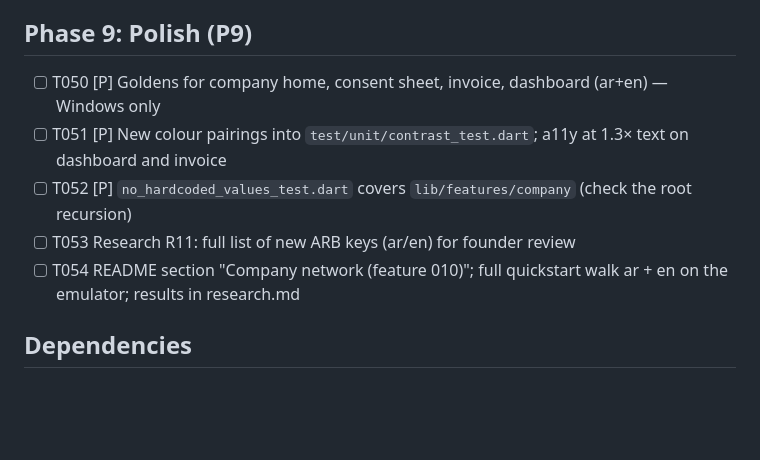
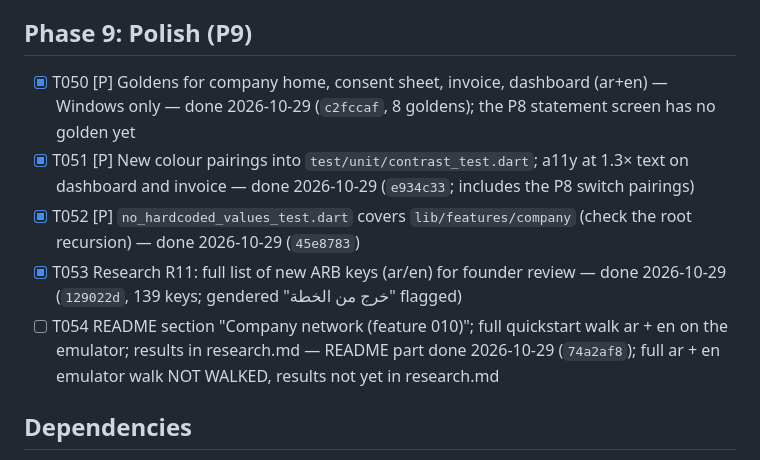
Before and after one commit to ahmedGaid/Goora, a Markdown page: specs/010-company-network/tasks.md, the part around the change. Drawn GitHub-style; blank space fills up the shorter version.

Commit message:
docs(010): tick T050-T053, T054 README part only; NEXT_GOAL gate line
Co-Authored-By: Claude Sonnet 5.5 <noreply@anthropic.com>

```diff
--- a/specs/010-company-network/tasks.md
+++ b/specs/010-company-network/tasks.md
@@ -88,11 +88,11 @@ then commit.
 
 ## Phase 9: Polish (P9)
 
-- [ ] T050 [P] Goldens for company home, consent sheet, invoice, dashboard (ar+en) — Windows only
-- [ ] T051 [P] New colour pairings into `test/unit/contrast_test.dart`; a11y at 1.3× text on dashboard and invoice
-- [ ] T052 [P] `no_hardcoded_values_test.dart` covers `lib/features/company` (check the root recursion)
-- [ ] T053 Research R11: full list of new ARB keys (ar/en) for founder review
-- [ ] T054 README section "Company network (feature 010)"; full quickstart walk ar + en on the emulator; results in research.md
+- [x] T050 [P] Goldens for company home, consent sheet, invoice, dashboard (ar+en) — Windows only — done 2026-10-29 (`c2fccaf`, 8 goldens); the P8 statement screen has no golden yet
+- [x] T051 [P] New colour pairings into `test/unit/contrast_test.dart`; a11y at 1.3× text on dashboard and invoice — done 2026-10-29 (`e934c33`; includes the P8 switch pairings)
+- [x] T052 [P] `no_hardcoded_values_test.dart` covers `lib/features/company` (check the root recursion) — done 2026-10-29 (`45e8783`)
+- [x] T053 Research R11: full list of new ARB keys (ar/en) for founder review — done 2026-10-29 (`129022d`, 139 keys; gendered "خرج من الخطة" flagged)
+- [ ] T054 README section "Company network (feature 010)"; full quickstart walk ar + en on the emulator; results in research.md — README part done 2026-10-29 (`74a2af8`); full ar + en emulator walk NOT WALKED, results not yet in research.md
 
 ## Dependencies
 
```
Also changed, not shown: Docs/NEXT_GOAL.md (+2 -2 lines).
